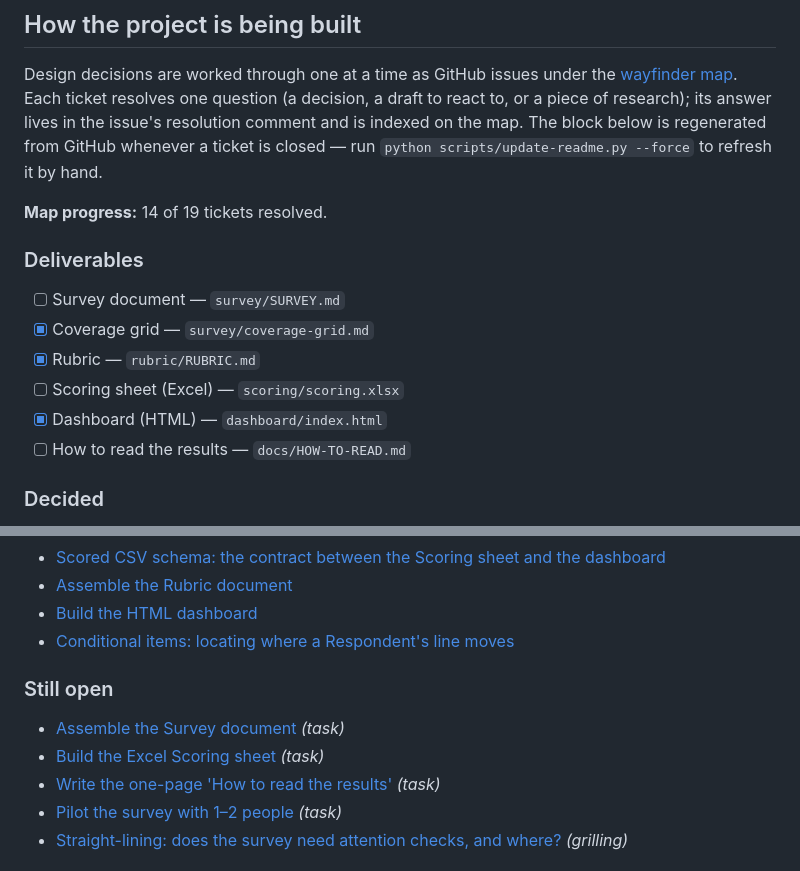
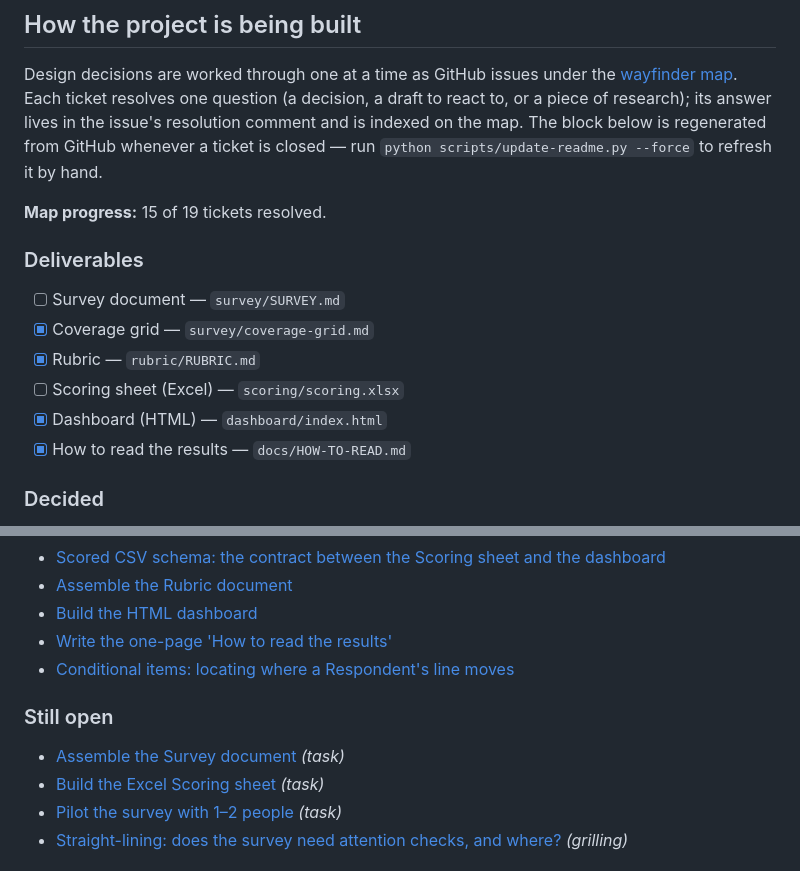
Before and after one commit to AndrewGodlewsky/AI-Dev-Survey, a Markdown page: README.md, 2 parts joined by grey strips. Drawn GitHub-style.

```diff
--- a/README.md
+++ b/README.md
@@ -53,7 +53,7 @@ is regenerated from GitHub whenever a ticket is closed — run
 
 <!-- progress:start -->
 
-**Map progress:** 14 of 19 tickets resolved.
+**Map progress:** 15 of 19 tickets resolved.
 
 ### Deliverables
 
@@ -62,7 +62,7 @@ is regenerated from GitHub whenever a ticket is closed — run
 - [x] Rubric — `rubric/RUBRIC.md`
 - [ ] Scoring sheet (Excel) — `scoring/scoring.xlsx`
 - [x] Dashboard (HTML) — `dashboard/index.html`
-- [ ] How to read the results — `docs/HOW-TO-READ.md`
+- [x] How to read the results — `docs/HOW-TO-READ.md`
 
 ### Decided
 
@@ -79,13 +79,13 @@ is regenerated from GitHub whenever a ticket is closed — run
 - [Scored CSV schema: the contract between the Scoring sheet and the dashboard](https://github.com/AndrewGodlewsky/AI-Dev-Survey/issues/12)
 - [Assemble the Rubric document](https://github.com/AndrewGodlewsky/AI-Dev-Survey/issues/14)
 - [Build the HTML dashboard](https://github.com/AndrewGodlewsky/AI-Dev-Survey/issues/16)
+- [Write the one-page 'How to read the results'](https://github.com/AndrewGodlewsky/AI-Dev-Survey/issues/17)
 - [Conditional items: locating where a Respondent's line moves](https://github.com/AndrewGodlewsky/AI-Dev-Survey/issues/19)
 
 ### Still open
 
 - [Assemble the Survey document](https://github.com/AndrewGodlewsky/AI-Dev-Survey/issues/13) _(task)_
 - [Build the Excel Scoring sheet](https://github.com/AndrewGodlewsky/AI-Dev-Survey/issues/15) _(task)_
-- [Write the one-page 'How to read the results'](https://github.com/AndrewGodlewsky/AI-Dev-Survey/issues/17) _(task)_
 - [Pilot the survey with 1–2 people](https://github.com/AndrewGodlewsky/AI-Dev-Survey/issues/18) _(task)_
 - [Straight-lining: does the survey need attention checks, and where?](https://github.com/AndrewGodlewsky/AI-Dev-Survey/issues/20) _(grilling)_
 
```
Also changed, not shown: docs/HOW-TO-READ.md (added, +60 -0 lines).
